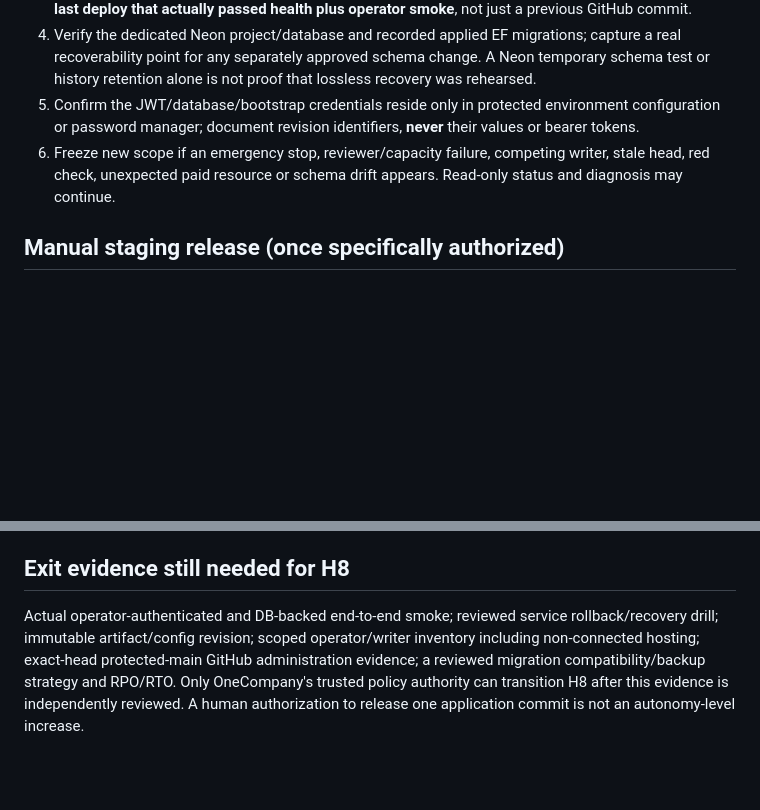
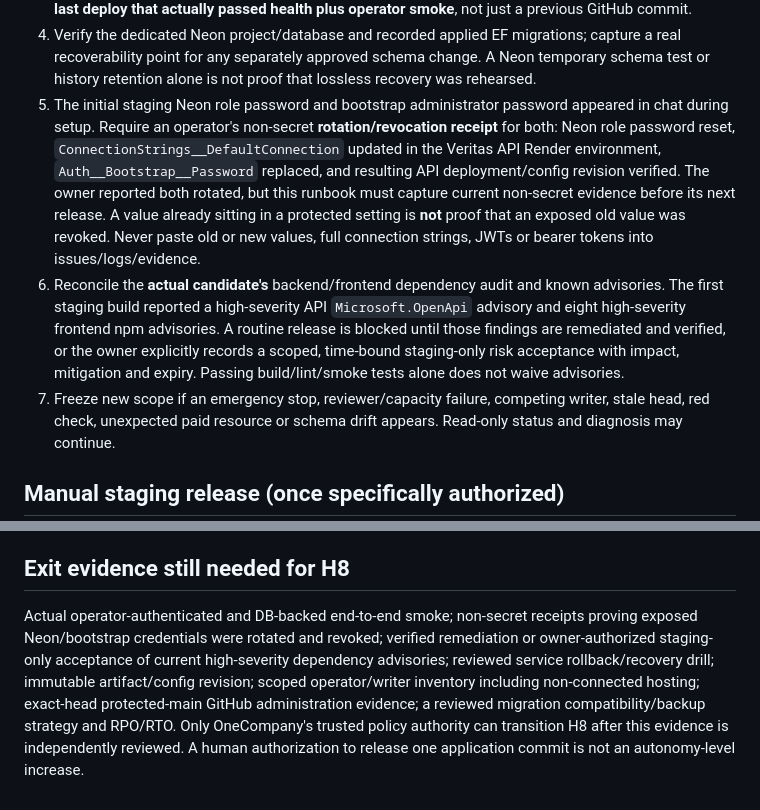
Before and after one commit to NTinkicht/OneCompany, a Markdown page: docs/VERITAS-H8-RELEASE-RUNBOOK.md, 2 parts joined by grey strips. Drawn GitHub-style; blank space fills up the shorter version.

Commit message:
docs: gate staging release on credential rotation and dependency risk

```diff
--- a/docs/VERITAS-H8-RELEASE-RUNBOOK.md
+++ b/docs/VERITAS-H8-RELEASE-RUNBOOK.md
@@ -55,10 +55,24 @@ previous release. A bare 'live' or generic green CI status is not enough.
    migrations; capture a real recoverability point for any separately approved
    schema change. A Neon temporary schema test or history retention alone
    is not proof that lossless recovery was rehearsed.
-5. Confirm the JWT/database/bootstrap credentials reside only in protected
-   environment configuration or password manager; document revision
-   identifiers, **never** their values or bearer tokens.
-6. Freeze new scope if an emergency stop, reviewer/capacity failure, competing
+5. The initial staging Neon role password and bootstrap administrator
+   password appeared in chat during setup. Require an operator's non-secret
+   **rotation/revocation receipt** for both: Neon role password reset,
+   `ConnectionStrings__DefaultConnection` updated in the Veritas API Render
+   environment, `Auth__Bootstrap__Password` replaced, and resulting API
+   deployment/config revision verified. The owner reported both rotated, but
+   this runbook must capture current non-secret evidence before its next
+   release. A value already sitting in a protected setting is **not** proof
+   that an exposed old value was revoked. Never paste old or new values,
+   full connection strings, JWTs or bearer tokens into issues/logs/evidence.
+6. Reconcile the **actual candidate's** backend/frontend dependency audit
+   and known advisories. The first staging build reported a high-severity
+   API `Microsoft.OpenApi` advisory and eight high-severity frontend npm
+   advisories. A routine release is blocked until those findings are
+   remediated and verified, or the owner explicitly records a scoped,
+   time-bound staging-only risk acceptance with impact, mitigation and
+   expiry. Passing build/lint/smoke tests alone does not waive advisories.
+7. Freeze new scope if an emergency stop, reviewer/capacity failure, competing
    writer, stale head, red check, unexpected paid resource or schema drift
    appears. Read-only status and diagnosis may continue.
 
@@ -113,11 +127,13 @@ disable or alter unrelated HUMAN or lego-teddy resources.
 
 ## Exit evidence still needed for H8
 
-Actual operator-authenticated and DB-backed end-to-end smoke; reviewed
-service rollback/recovery drill; immutable artifact/config revision; scoped
-operator/writer inventory including non-connected hosting; exact-head
-protected-main GitHub administration evidence; a reviewed migration
-compatibility/backup strategy and RPO/RTO. Only OneCompany's trusted
+Actual operator-authenticated and DB-backed end-to-end smoke; non-secret
+receipts proving exposed Neon/bootstrap credentials were rotated and revoked;
+verified remediation or owner-authorized staging-only acceptance of current
+high-severity dependency advisories; reviewed service rollback/recovery drill;
+immutable artifact/config revision; scoped operator/writer inventory including
+non-connected hosting; exact-head protected-main GitHub administration
+evidence; a reviewed migration compatibility/backup strategy and RPO/RTO. Only OneCompany's trusted
 policy authority can transition H8 after this evidence is independently
 reviewed. A human authorization to release one application commit is not an
 autonomy-level increase.
```
